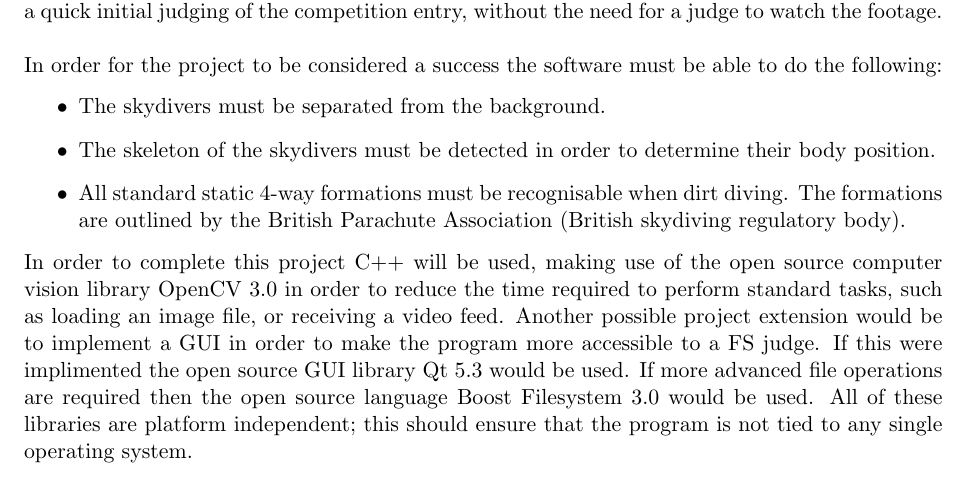
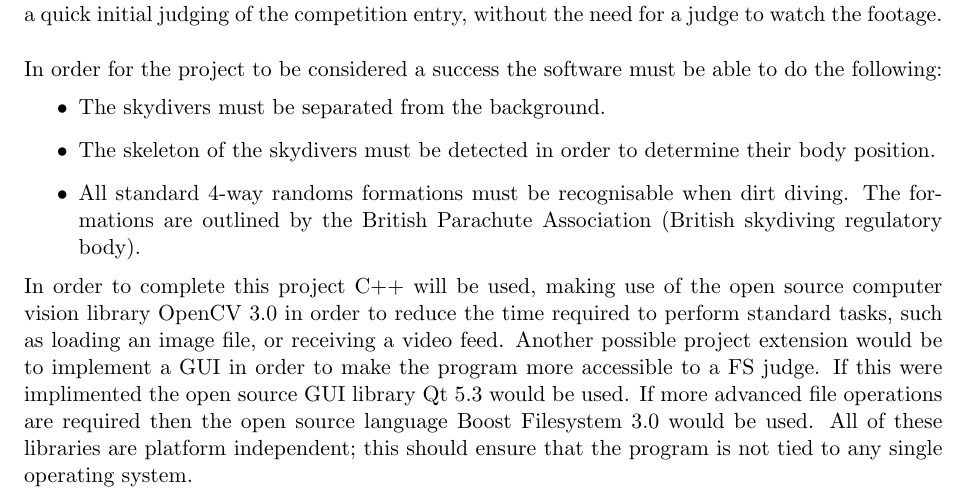
Before and after one commit to mjftw/coursework, a LaTeX document (Docs/Project Proposal/proposal_reduced.tex): part of the page, cut so that both start at the same text. Compiled offline with pdfLaTeX.

Commit message:
Updated Proposal

```diff
--- a/Docs/Project Proposal/proposal_reduced.tex
+++ b/Docs/Project Proposal/proposal_reduced.tex
@@ -38,7 +38,7 @@ In order for the project to be considered a success the software must be able to
 \begin{itemize}
 	\item The skydivers must be separated from the background.
 	\item The skeleton of the skydivers must be detected in order to determine their body position.
-	\item All standard static 4-way formations must be recognisable when dirt diving. The formations are outlined by the British Parachute Association (British skydiving regulatory body).
+	\item All standard 4-way randoms formations must be recognisable when dirt diving. The formations are outlined by the British Parachute Association (British skydiving regulatory body).
 \end{itemize}
 
 \noindent In order to complete this project C++ will be used, making use of the open source computer vision library OpenCV 3.0 in order to reduce the time required to perform standard tasks, such as loading an image file, or receiving a video feed.
```
